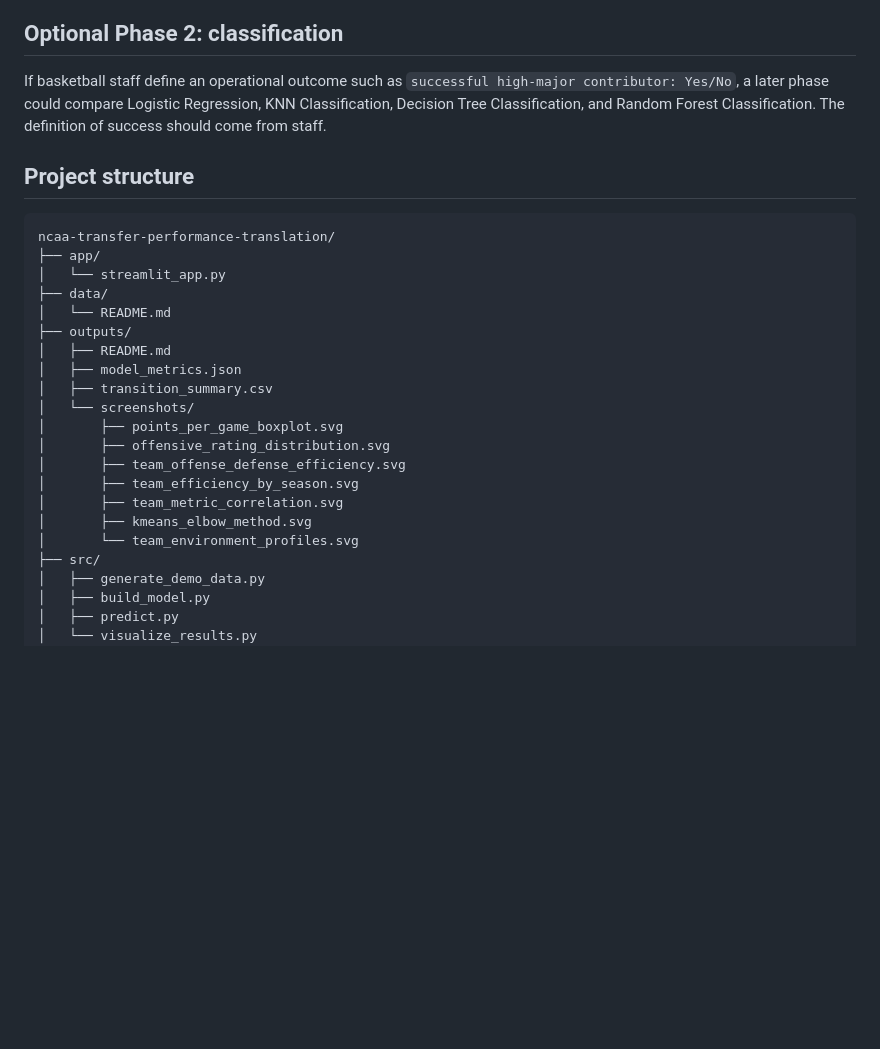
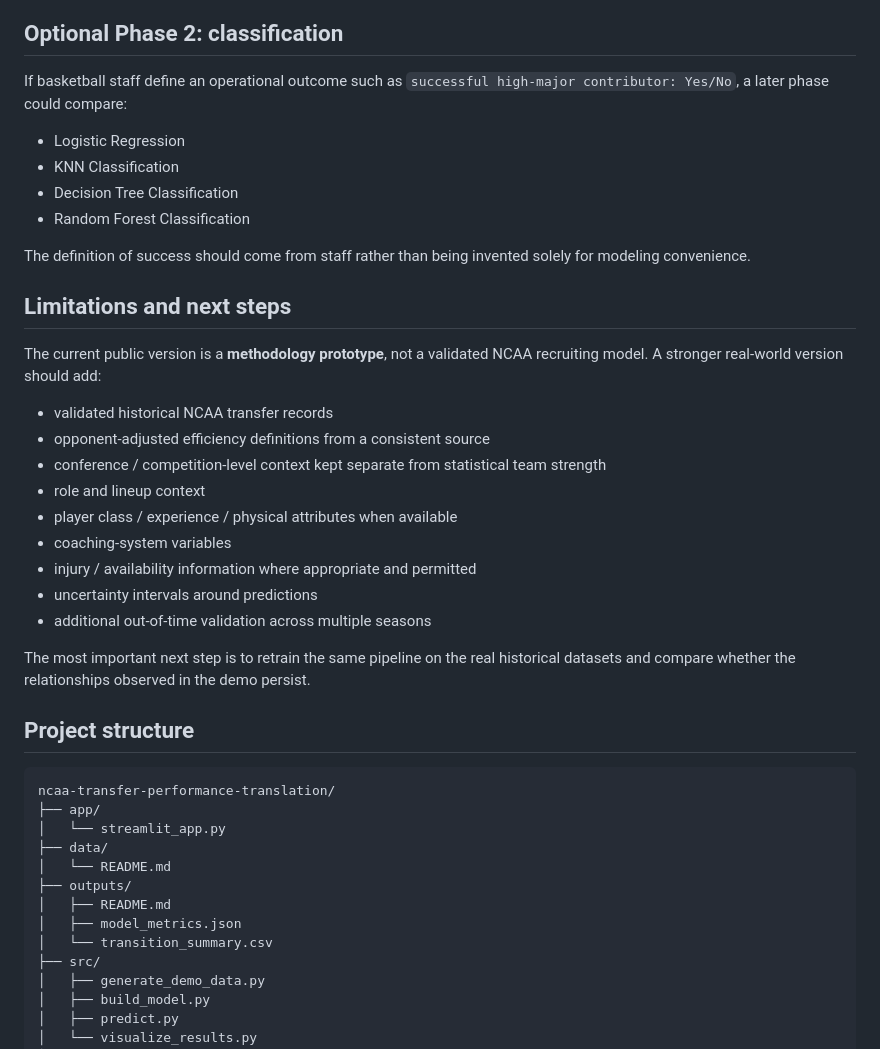
Before and after one commit to shalineesinghvit12-source/shalineesinghvit12-source, a Markdown page: ncaa-transfer-performance-translation/README.md, the part around one of its changes. Rendered like a GitHub page; blank space fills up the shorter version.

```diff
--- a/ncaa-transfer-performance-translation/README.md
+++ b/ncaa-transfer-performance-translation/README.md
@@ -165,7 +266,30 @@ The model is intended to support — not replace — film review, coaching judgm
 
 ## Optional Phase 2: classification
 
-If basketball staff define an operational outcome such as `successful high-major contributor: Yes/No`, a later phase could compare Logistic Regression, KNN Classification, Decision Tree Classification, and Random Forest Classification. The definition of success should come from staff.
+If basketball staff define an operational outcome such as `successful high-major contributor: Yes/No`, a later phase could compare:
+
+- Logistic Regression
+- KNN Classification
+- Decision Tree Classification
+- Random Forest Classification
+
+The definition of success should come from staff rather than being invented solely for modeling convenience.
+
+## Limitations and next steps
+
+The current public version is a **methodology prototype**, not a validated NCAA recruiting model. A stronger real-world version should add:
+
+- validated historical NCAA transfer records
+- opponent-adjusted efficiency definitions from a consistent source
+- conference / competition-level context kept separate from statistical team strength
+- role and lineup context
+- player class / experience / physical attributes when available
+- coaching-system variables
+- injury / availability information where appropriate and permitted
+- uncertainty intervals around predictions
+- additional out-of-time validation across multiple seasons
+
+The most important next step is to retrain the same pipeline on the real historical datasets and compare whether the relationships observed in the demo persist.
 
 ## Project structure
 
@@ -178,15 +302,7 @@ ncaa-transfer-performance-translation/
 ├── outputs/
 │   ├── README.md
 │   ├── model_metrics.json
-│   ├── transition_summary.csv
-│   └── screenshots/
-│       ├── points_per_game_boxplot.svg
-│       ├── offensive_rating_distribution.svg
-│       ├── team_offense_defense_efficiency.svg
-│       ├── team_efficiency_by_season.svg
-│       ├── team_metric_correlation.svg
-│       ├── kmeans_elbow_method.svg
-│       └── team_environment_profiles.svg
+│   └── transition_summary.csv
 ├── src/
 │   ├── generate_demo_data.py
 │   ├── build_model.py
```
Also changed, not shown: other parts of ncaa-transfer-performance-translation/README.md (+138 -37 lines).
